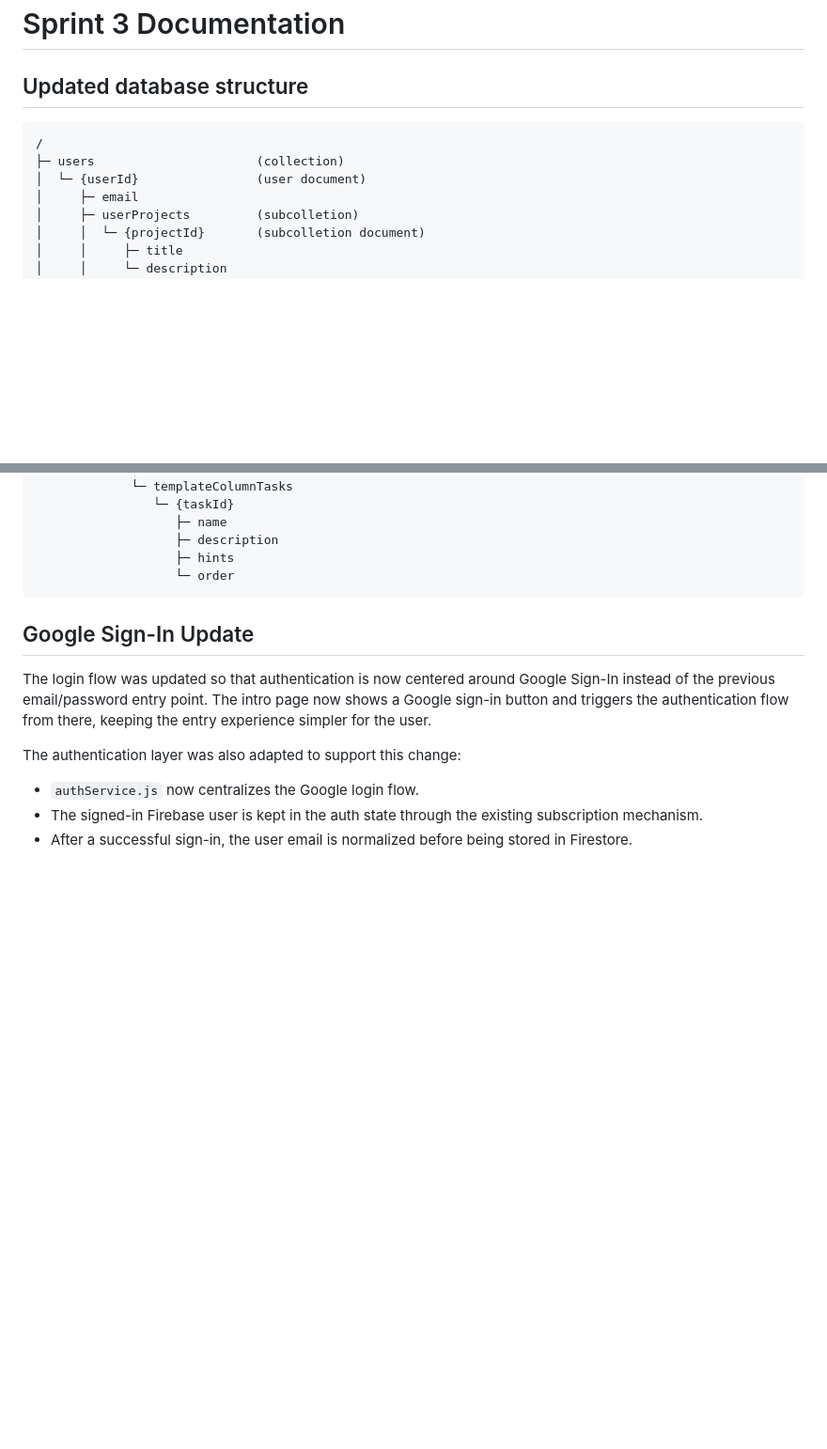
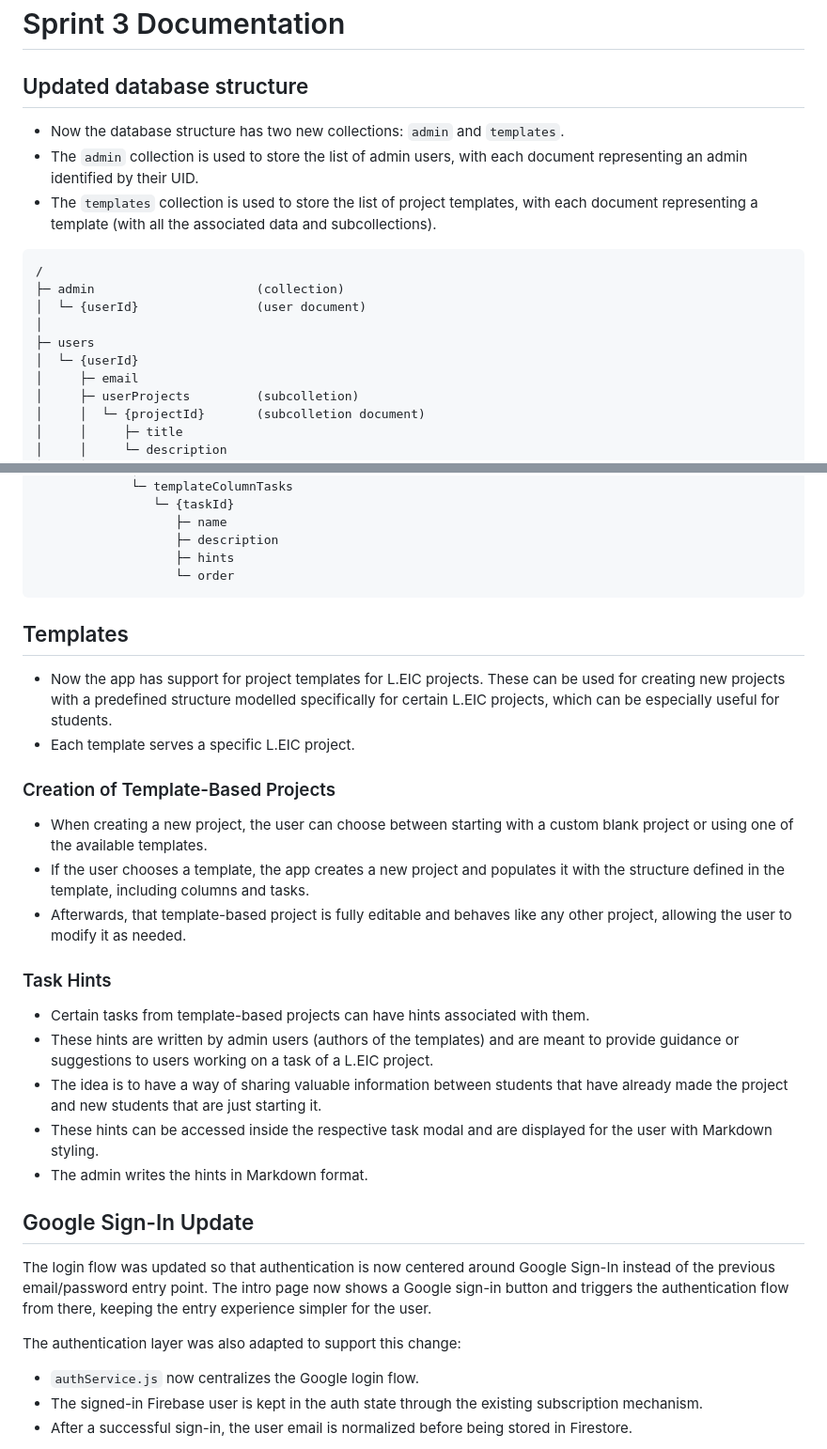
Before and after one commit to LEIC-ES-2025-26-2LEIC13/T1, a Markdown page: docs/sprint3documentation.md, 2 parts joined by grey strips. Shown at 94% size. Rendered like a GitHub page; blank space fills up the shorter version.

Commit message:
Added sprint 3 documentation for the new features of template projects and task hints.

````diff
--- a/docs/sprint3documentation.md
+++ b/docs/sprint3documentation.md
@@ -2,10 +2,17 @@
 
 ## Updated database structure
 
+* Now the database structure has two new collections: `admin` and `templates`.
+* The `admin` collection is used to store the list of admin users, with each document representing an admin identified by their UID.
+* The `templates` collection is used to store the list of project templates, with each document representing a template (with all the associated data and subcollections).
+
 ``` text
 /
-├─ users                      (collection)
+├─ admin                      (collection)
 │  └─ {userId}                (user document)
+│
+├─ users
+│  └─ {userId}
 │     ├─ email
 │     ├─ userProjects         (subcolletion)
 │     │  └─ {projectId}       (subcolletion document)
@@ -77,6 +84,24 @@
 			       └─ order
 ```
 
+## Templates
+
+* Now the app has support for project templates for L.EIC projects. These can be used for creating new projects with a predefined structure modelled specifically for certain L.EIC projects, which can be especially useful for students.
+* Each template serves a specific L.EIC project.
+
+### Creation of Template-Based Projects
+
+* When creating a new project, the user can choose between starting with a custom blank project or using one of the available templates.
+* If the user chooses a template, the app creates a new project and populates it with the structure defined in the template, including columns and tasks.
+* Afterwards, that template-based project is fully editable and behaves like any other project, allowing the user to modify it as needed.
+
+### Task Hints
+
+* Certain tasks from template-based projects can have hints associated with them.
+* These hints are written by admin users (authors of the templates) and are meant to provide guidance or suggestions to users working on a task of a L.EIC project.
+* The idea is to have a way of sharing valuable information between students that have already made the project and new students that are just starting it.
+* These hints can be accessed inside the respective task modal and are displayed for the user with Markdown styling.
+* The admin writes the hints in Markdown format.
 
 ## Google Sign-In Update
 
````
Also changed, not shown: other parts of docs/sprint3documentation.md (+2 -1 lines).
